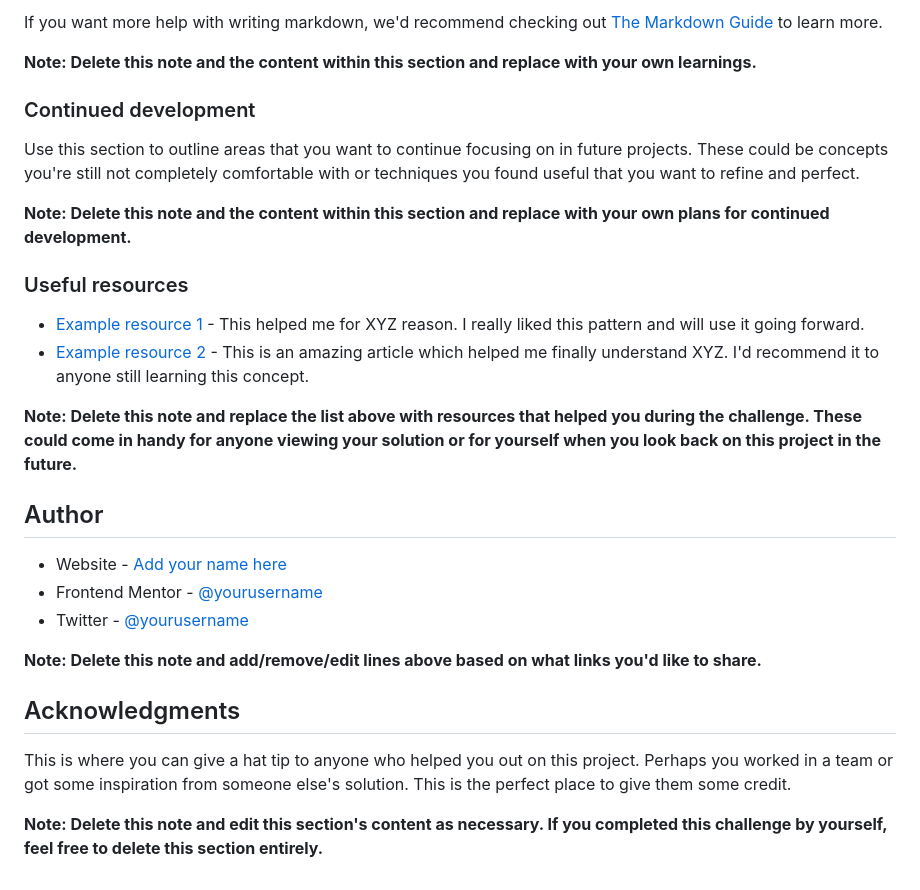
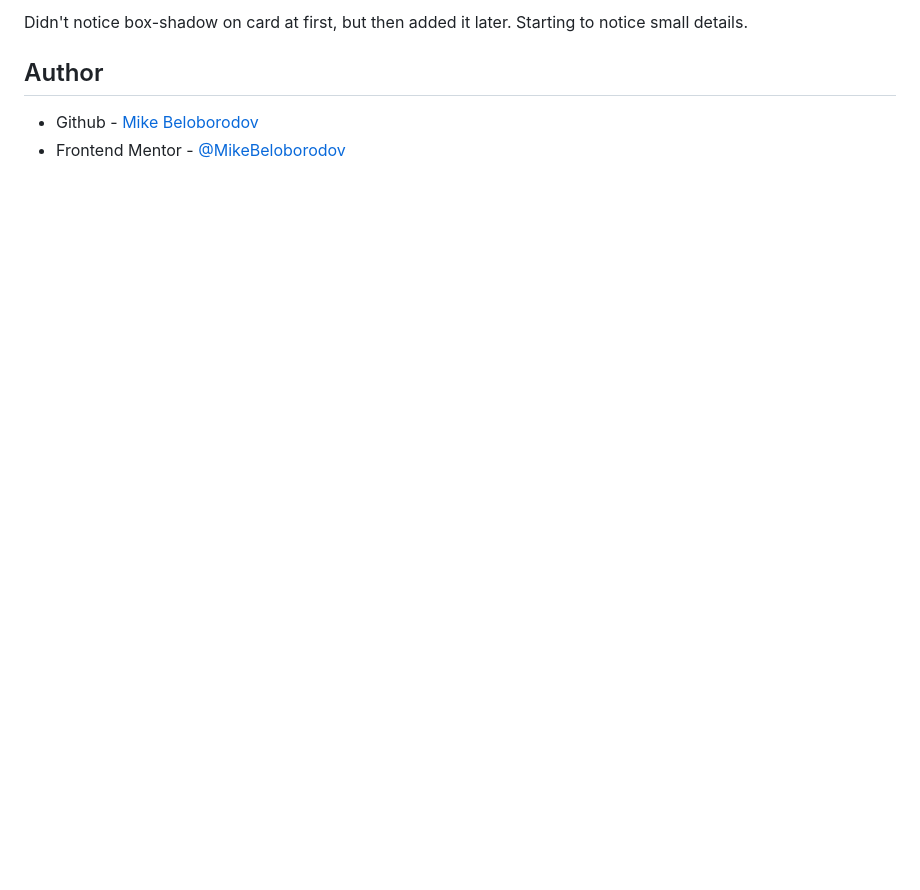
Before and after one commit to MikeBeloborodov/QR_code_component, a Markdown page: README.md, the part around the change printed below. Drawn GitHub-style; blank space fills up the shorter version.

```diff
--- a/README.md
+++ b/README.md
@@ -74,30 +39,6 @@ const proudOfThisFunc = () => {
-If you want more help with writing markdown, we'd recommend checking out [The Markdown Guide](https://www.markdownguide.org/) to learn more.
-
-**Note: Delete this note and the content within this section and replace with your own learnings.**
-
-### Continued development
-
-Use this section to outline areas that you want to continue focusing on in future projects. These could be concepts you're still not completely comfortable with or techniques you found useful that you want to refine and perfect.
-
-**Note: Delete this note and the content within this section and replace with your own plans for continued development.**
-
-### Useful resources
-
-- [Example resource 1](https://www.example.com) - This helped me for XYZ reason. I really liked this pattern and will use it going forward.
-- [Example resource 2](https://www.example.com) - This is an amazing article which helped me finally understand XYZ. I'd recommend it to anyone still learning this concept.
-
-**Note: Delete this note and replace the list above with resources that helped you during the challenge. These could come in handy for anyone viewing your solution or for yourself when you look back on this project in the future.**
+Didn't notice box-shadow on card at first, but then added it later. Starting to notice small details.
 
 ## Author
 
-- Website - [Add your name here](https://www.your-site.com)
-- Frontend Mentor - [@yourusername](https://www.frontendmentor.io/profile/yourusername)
-- Twitter - [@yourusername](https://www.twitter.com/yourusername)
-
-**Note: Delete this note and add/remove/edit lines above based on what links you'd like to share.**
-
-## Acknowledgments
-
-This is where you can give a hat tip to anyone who helped you out on this project. Perhaps you worked in a team or got some inspiration from someone else's solution. This is the perfect place to give them some credit.
-
-**Note: Delete this note and edit this section's content as necessary. If you completed this challenge by yourself, feel free to delete this section entirely.**
+- Github - [Mike Beloborodov](https://github.com/MikeBeloborodov)
+- Frontend Mentor - [@MikeBeloborodov](https://www.frontendmentor.io/profile/MikeBeloborodov)
```
Also changed, not shown: other parts of README.md (+4 -39 lines), screenshot_desktop.png (added), screenshot_mobile.png (added), 1 other file.
